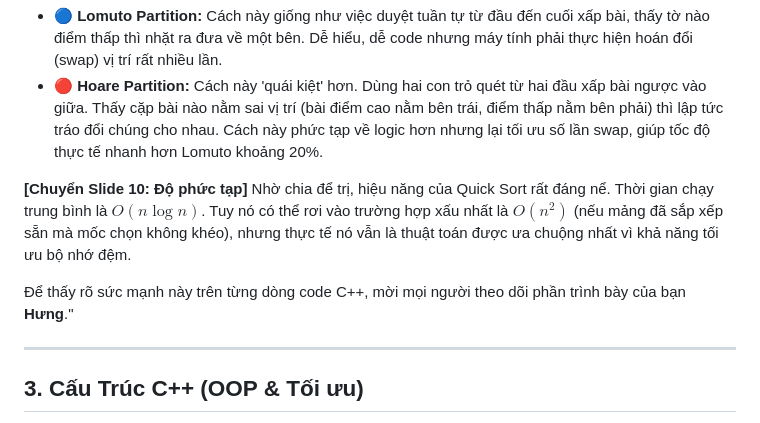
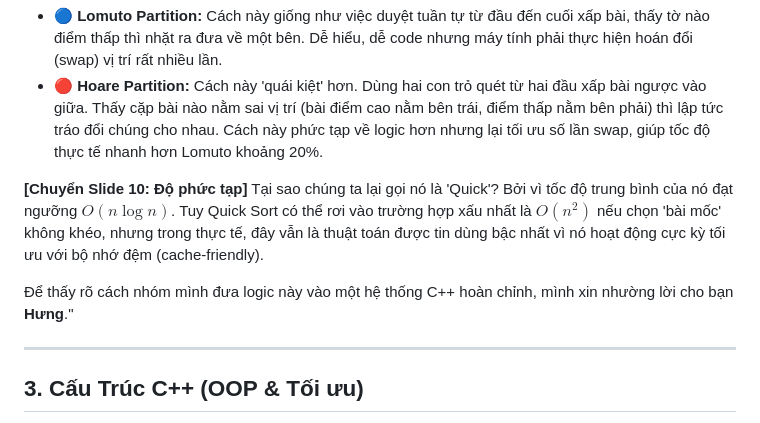
Before and after one commit to 0xKurian/E25CQCE01-N-CPP-Class-Project-1-2-ng-i, a Markdown page: script.md, the part around the change. GitHub-like rendering.

```diff
--- a/script.md
+++ b/script.md
@@ -30,9 +30,9 @@ Lúc này, thầy chưa có một xấp bài hoàn chỉnh, nhưng thầy đã p
 * **🔴 Hoare Partition:** Cách này 'quái kiệt' hơn. Dùng hai con trỏ quét từ hai đầu xấp bài ngược vào giữa. Thấy cặp bài nào nằm sai vị trí (bài điểm cao nằm bên trái, điểm thấp nằm bên phải) thì lập tức tráo đổi chúng cho nhau. Cách này phức tạp về logic hơn nhưng lại tối ưu số lần swap, giúp tốc độ thực tế nhanh hơn Lomuto khoảng 20%.
 
 **[Chuyển Slide 10: Độ phức tạp]**
-Nhờ chia để trị, hiệu năng của Quick Sort rất đáng nể. Thời gian chạy trung bình là $O(n \log n)$. Tuy nó có thể rơi vào trường hợp xấu nhất là $O(n^2)$ (nếu mảng đã sắp xếp sẵn mà mốc chọn không khéo), nhưng thực tế nó vẫn là thuật toán được ưa chuộng nhất vì khả năng tối ưu bộ nhớ đệm.
+Tại sao chúng ta lại gọi nó là 'Quick'? Bởi vì tốc độ trung bình của nó đạt ngưỡng $O(n \log n)$. Tuy Quick Sort có thể rơi vào trường hợp xấu nhất là $O(n^2)$ nếu chọn 'bài mốc' không khéo, nhưng trong thực tế, đây vẫn là thuật toán được tin dùng bậc nhất vì nó hoạt động cực kỳ tối ưu với bộ nhớ đệm (cache-friendly).
 
-Để thấy rõ sức mạnh này trên từng dòng code C++, mời mọi người theo dõi phần trình bày của bạn **Hưng**."
+Để thấy rõ cách nhóm mình đưa logic này vào một hệ thống C++ hoàn chỉnh, mình xin nhường lời cho bạn **Hưng**."
 
 ---
 
```
